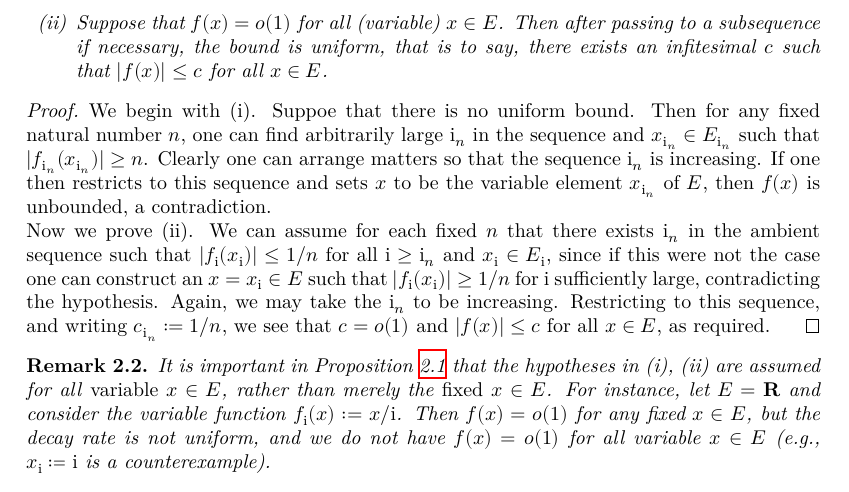
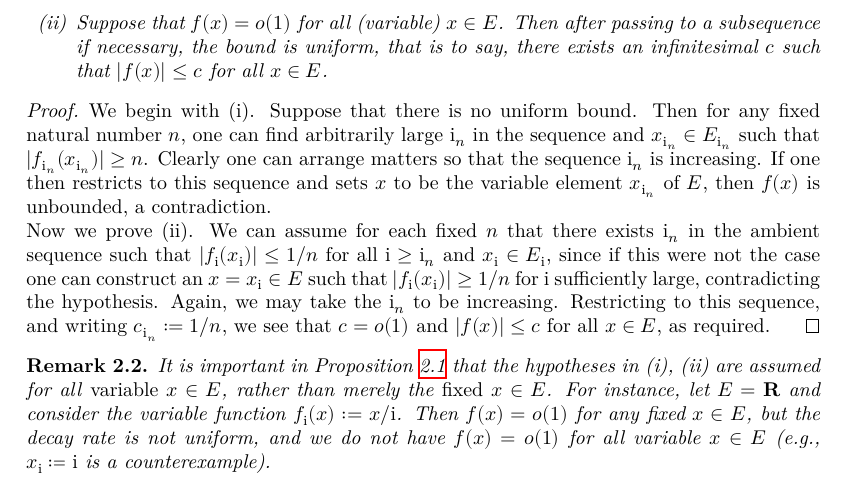
Before and after one commit to teorth/expdb, a LaTeX thesis (blueprint/src/print.tex, which reads blueprint/src/chapter/notation.tex): part of page 6 of 89, cut so that both start at the same text. Compiled offline with XeLaTeX.

Commit message:
Update notation.tex

```diff
--- a/blueprint/src/chapter/notation.tex
+++ b/blueprint/src/chapter/notation.tex
@@ -40,11 +40,11 @@ A convenient property of this asymptotic formalism, analogous to the property of
 
 \begin{proposition}[Automatic uniformity]\label{auto}  Let $E = E_{\i}$ be a non-empty variable set, and let $f = f_{\i}: E \to \C$ be a variable function.  \begin{itemize}
     \item[(i)] Suppose that $f(x)=O(1)$ for all (variable) $x \in E$.  Then after passing to a subsequence if necessary, the bound is uniform, that is to say, there exists a fixed $C$ such that $|f(x)| \leq C$ for all $x \in E$.
-    \item[(ii)] Suppose that $f(x)=o(1)$ for all (variable) $x \in E$.  Then after passing to a subsequence if necessary, the bound is uniform, that is to say, there exists an infitesimal $c$ such that $|f(x)| \leq c$ for all $x \in E$.
+    \item[(ii)] Suppose that $f(x)=o(1)$ for all (variable) $x \in E$.  Then after passing to a subsequence if necessary, the bound is uniform, that is to say, there exists an infinitesimal $c$ such that $|f(x)| \leq c$ for all $x \in E$.
 \end{itemize}
 \end{proposition}
 
-\begin{proof} We begin with (i).  Suppoe that there is no uniform bound.  Then for any fixed natural number $n$, one can find arbitrarily large $\i_n$ in the sequence and $x_{\i_n} \in E_{\i_n}$ such that $|f_{\i_n}(x_{\i_n})| \geq n$.  Clearly one can arrange matters so that the sequence $\i_n$ is increasing.  If one then restricts to this sequence and sets $x$ to be the variable element $x_{\i_n}$ of $E$, then $f(x)$ is unbounded, a contradiction.
+\begin{proof} We begin with (i).  Suppose that there is no uniform bound.  Then for any fixed natural number $n$, one can find arbitrarily large $\i_n$ in the sequence and $x_{\i_n} \in E_{\i_n}$ such that $|f_{\i_n}(x_{\i_n})| \geq n$.  Clearly one can arrange matters so that the sequence $\i_n$ is increasing.  If one then restricts to this sequence and sets $x$ to be the variable element $x_{\i_n}$ of $E$, then $f(x)$ is unbounded, a contradiction.
 
 Now we prove (ii).  We can assume for each fixed $n$ that there exists $\i_n$ in the ambient sequence such that $|f_{\i}(x_{\i})| \leq 1/n$ for all $\i \geq \i_n$ and $x_{\i} \in E_{\i}$, since if this were not the case one can construct an $x = x_{\i} \in E$ such that $|f_{\i}(x_{\i})| \geq 1/n$ for $\i$ sufficiently large, contradicting the hypothesis.  Again, we may take the $\i_n$ to be increasing.  Restricting to this sequence, and writing $c_{\i_n} := 1/n$, we see that $c=o(1)$ and $|f(x)| \leq c$ for all $x \in E$, as required.
 \end{proof}
```
